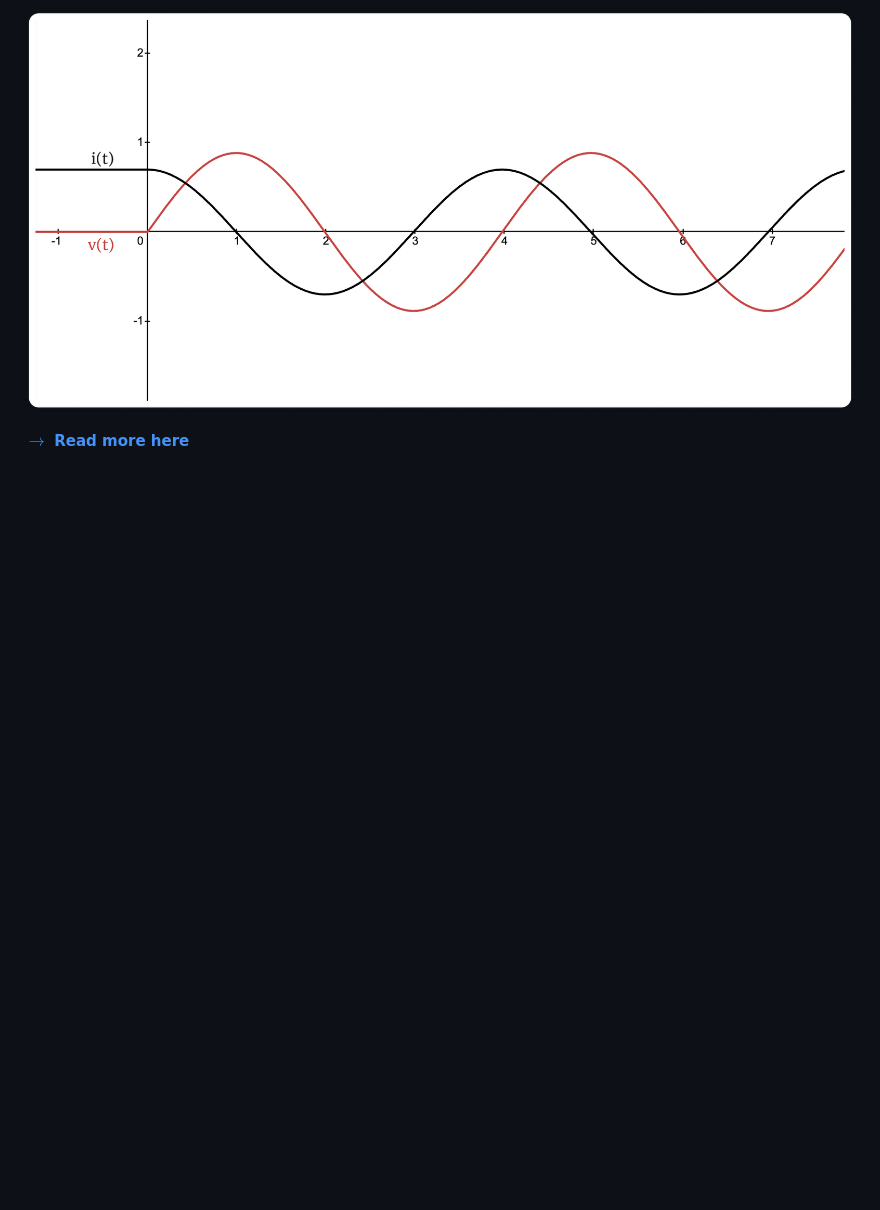
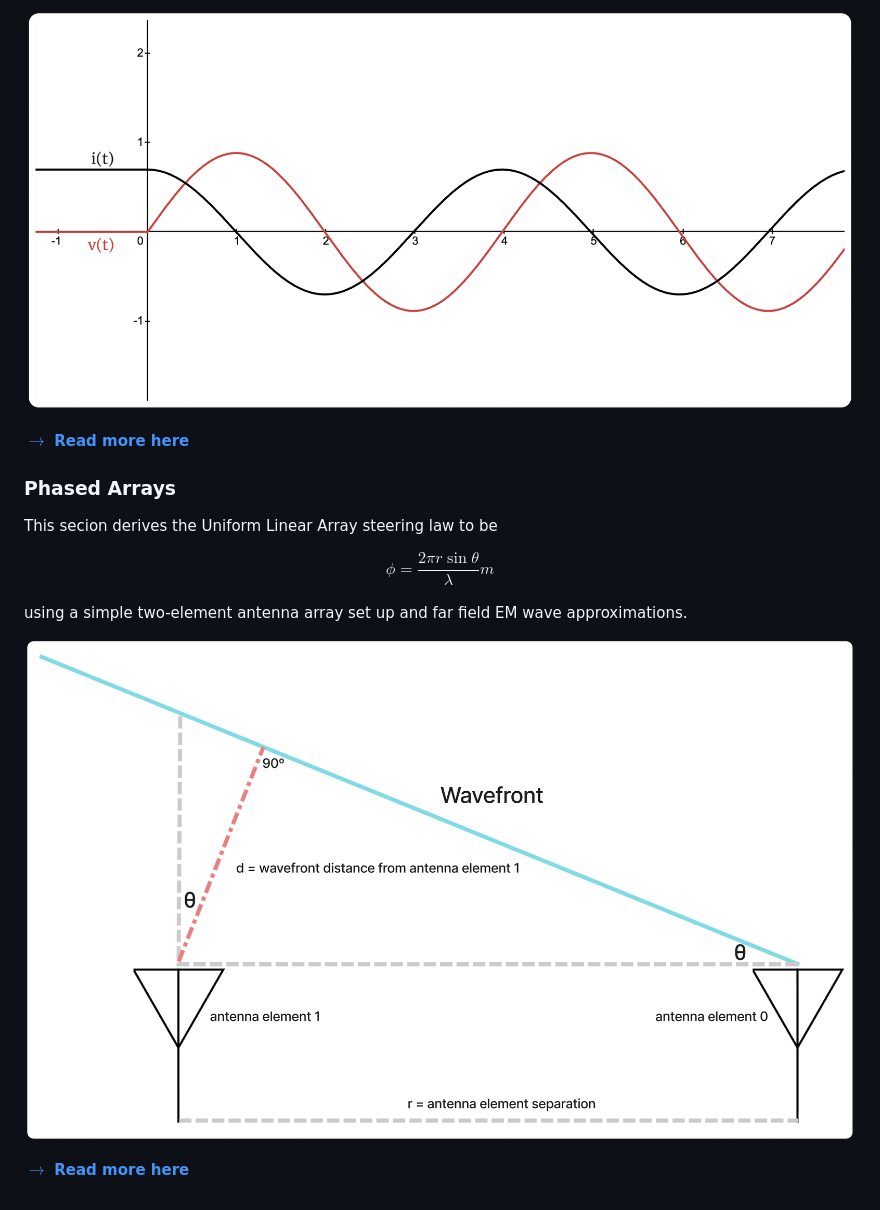
Before and after one commit to jeremu2907/math, a Markdown page: index.md, the part around the change printed below. GitHub-like rendering; pictures changed too: phased_arrays/image.png (added); blank space fills up the shorter version.

Commit message:
phased array write up

```diff
--- a/index.md
+++ b/index.md
@@ -32,3 +32,16 @@ This section derives the natural response of a series LC circuit, showing how vo
 ![alt text](rc_circuit_natural_response/image-3.png)
 
 **[$\rightarrow$ Read more here](rc_circuit_natural_response/index.html)**
+
+### Phased Arrays
+This secion derives the Uniform Linear Array steering law to be
+
+$$
+\phi = \frac{2 \pi r \sin\theta}{\lambda} m
+$$
+
+using a simple two-element antenna array set up and far field EM wave approximations.
+
+![alt text](phased_arrays/image.png)
+
+**[$\rightarrow$ Read more here](phased_arrays/index.html)**
```
Also changed, not shown: other parts of index.md (+3 -3 lines), phased_arrays/index.md (added, +115 -0 lines), 2 other files.
